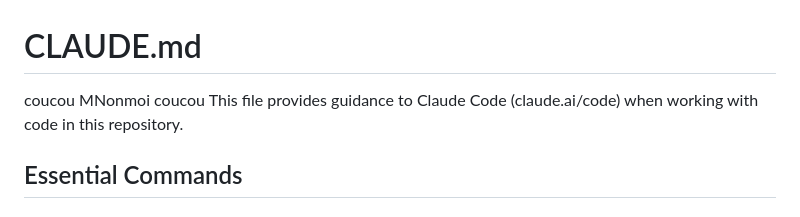
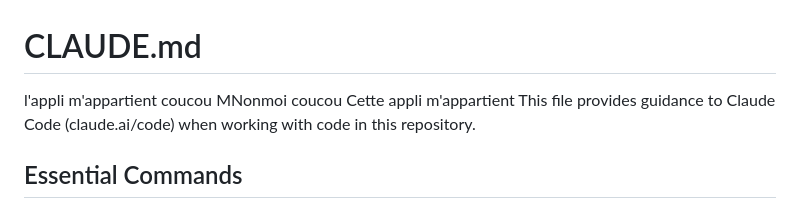
Before and after one commit to VictorNain26/portfolio_site, a Markdown page: CLAUDE.md, the part around the change. GitHub-like rendering.

Commit message:
a moi l'appli

```diff
--- a/CLAUDE.md
+++ b/CLAUDE.md
@@ -1,7 +1,7 @@
 # CLAUDE.md
-coucou
+l'appli m'appartient coucou
 MNonmoi coucou
-This file provides guidance to Claude Code (claude.ai/code) when working with
+Cette appli m'appartient This file provides guidance to Claude Code (claude.ai/code) when working with
 code in this repository.
 
 ## Essential Commands
```
